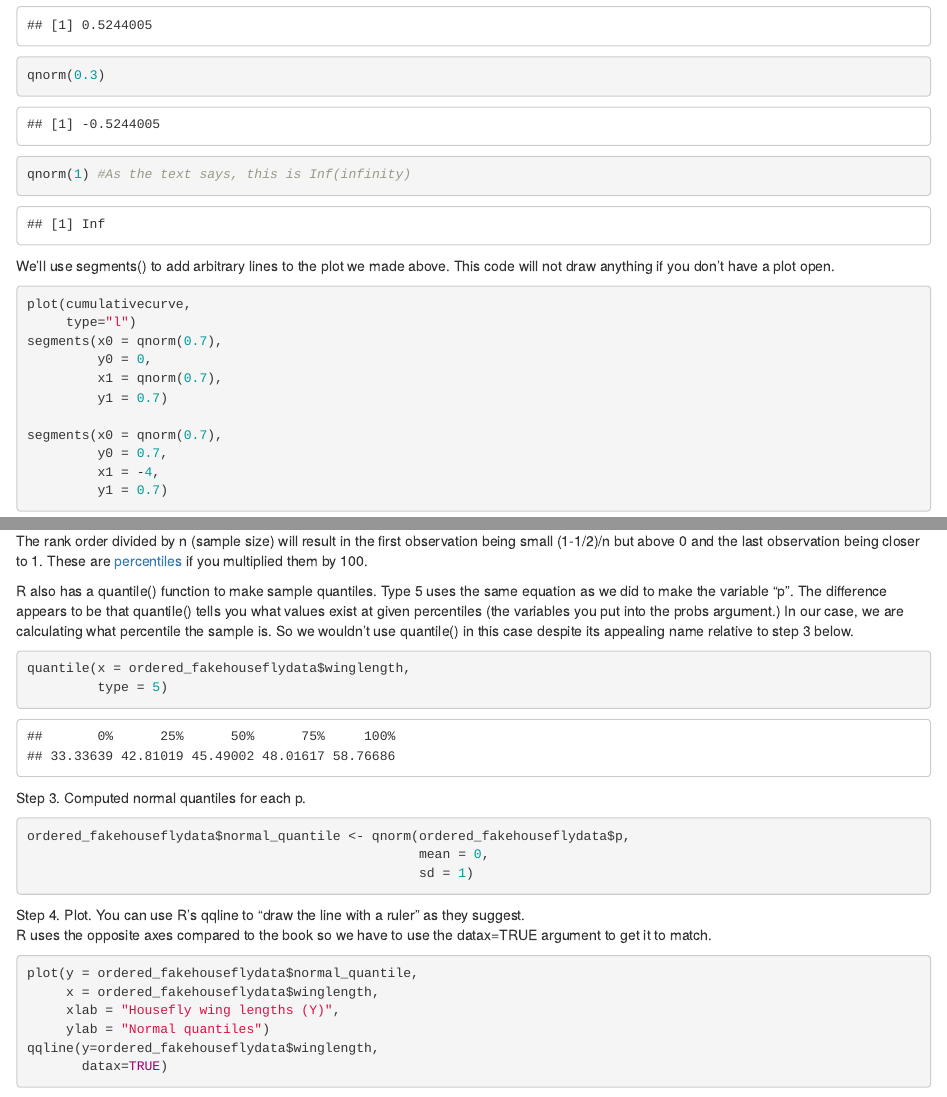
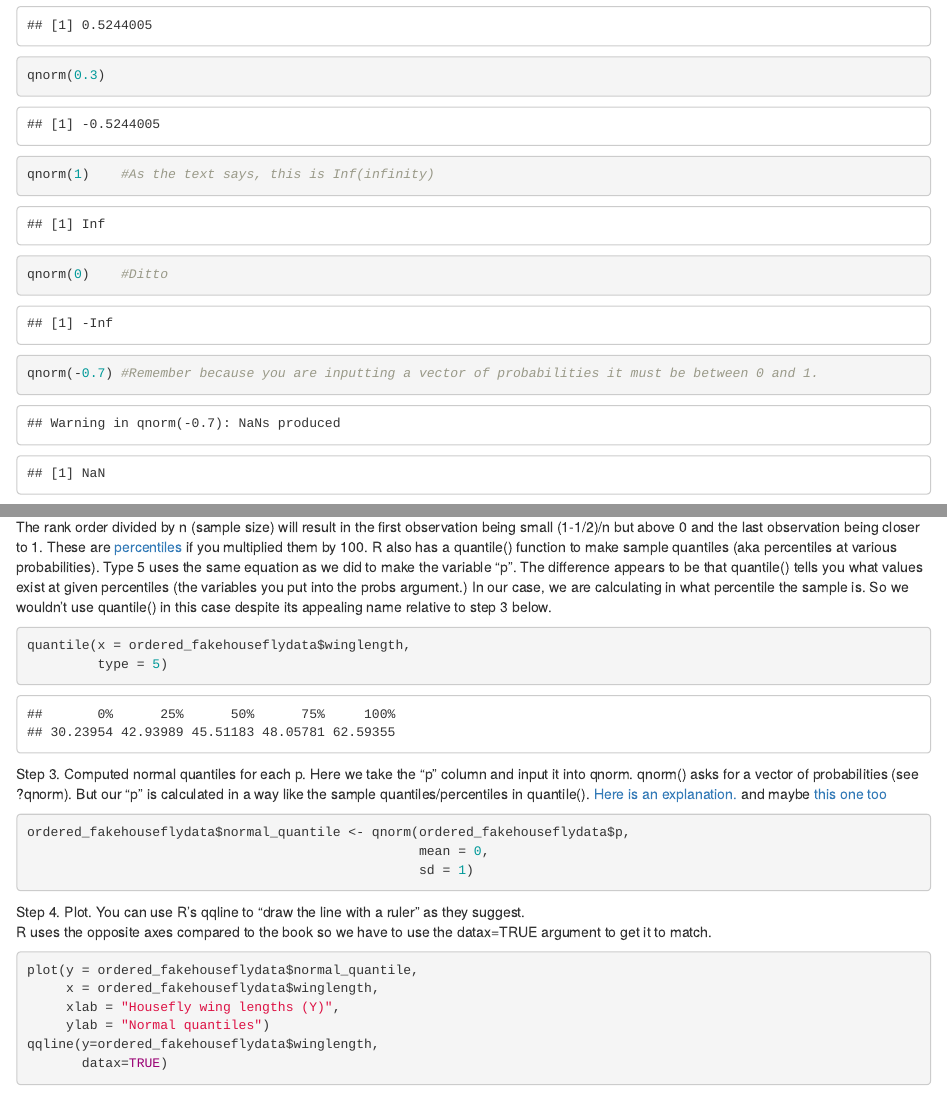
Before and after one commit to baeolophus/coding-biometry-in-r, an R Markdown document (biometry_ch6.Rmd): the page in a window 1100 px wide, from 820 px down, and a second part further down, joined at a grey line. Rendered offline with R 4.5, knitr and Pandoc, with nearby package versions; drawn as R Markdown's standard HTML page in place of the format the file asks for; code that draws random numbers runs with fixed seeds of ours; some code elsewhere in the file could not run offline.

Commit message:
Continuing to clarify use of quantile and qnorm and the calculation for p in making qqplots.

````diff
--- a/biometry_ch6.Rmd
+++ b/biometry_ch6.Rmd
@@ -23,7 +23,9 @@
 ```{r}
 qnorm(0.7)
 qnorm(0.3)
-qnorm(1) #As the text says, this is Inf(infinity)
+qnorm(1)    #As the text says, this is Inf(infinity)
+qnorm(0)    #Ditto
+qnorm(-0.7) #Remember because you are inputting a vector of probabilities it must be between 0 and 1.
 ```
 We'll use segments() to add arbitrary lines to the plot we made above.
 This code will not draw anything if you don't have a plot open.
@@ -81,6 +83,7 @@
 I. routine computer processed samples.
 First we need to generate a small dataset.
 ```{r}
+set.seed(24652498)  #set the random seed so we get the same results each time.
 fakehouseflydata <- data.frame(
   "winglength" = rnorm(n = 1400,
                        mean = 45.5,
@@ -130,16 +133,15 @@
 
 ```
 
-The rank order divided by n (sample size) will result in the first observation being small (1-1/2)/n but above 0 and the last observation being closer to 1.  These are [percentiles](https://books.google.com/books?id=Xj3SBQAAQBAJ&pg=PA108&lpg=PA108&dq=p+%3D+(i+-1/2)/n+quantile&source=bl&ots=w5-cCqQMJE&sig=Ahu8gN1tFHPMCERhqghUv0qjnaI&hl=en&sa=X&ved=0ahUKEwijsoabpLPSAhUBHWMKHWrQAmsQ6AEIJTAC#v=onepage&q=p%20%3D%20(i%20-1%2F2)%2Fn%20quantile&f=false) if you multiplied them by 100.
+The rank order divided by n (sample size) will result in the first observation being small (1-1/2)/n but above 0 and the last observation being closer to 1.  These are [percentiles](https://books.google.com/books?id=Xj3SBQAAQBAJ&pg=PA108&lpg=PA108&dq=p+%3D+(i+-1/2)/n+quantile&source=bl&ots=w5-cCqQMJE&sig=Ahu8gN1tFHPMCERhqghUv0qjnaI&hl=en&sa=X&ved=0ahUKEwijsoabpLPSAhUBHWMKHWrQAmsQ6AEIJTAC#v=onepage&q=p%20%3D%20(i%20-1%2F2)%2Fn%20quantile&f=false) if you multiplied them by 100.  R also has a quantile() function to make sample quantiles (aka percentiles at various probabilities).  Type 5 uses the same equation as we did to make the variable "p".  The difference appears to be that quantile() tells you what values exist at given percentiles (the variables you put into the probs argument.)  In our case, we are calculating in what percentile the sample is.  So we wouldn't use quantile() in this case despite its appealing name relative to step 3 below.
 
-R also has a quantile() function to make sample quantiles.  Type 5 uses the same equation as we did to make the variable "p".  The difference appears to be that quantile() tells you what values exist at given percentiles (the variables you put into the probs argument.)  In our case, we are calculating what percentile the sample is.  So we wouldn't use quantile() in this case despite its appealing name relative to step 3 below.
 ```{r}
 quantile(x = ordered_fakehouseflydata$winglength,
          type = 5)
 ```
 
 
-Step 3. Computed normal quantiles for each p.
+Step 3. Computed normal quantiles for each p.  Here we take the "p" column and input it into qnorm.  qnorm() asks for a vector of probabilities (see ?qnorm).  But our "p" is calculated in a way like the sample quantiles/percentiles in quantile().  [Here is an explanation.](http://stats.stackexchange.com/questions/132952/is-calculating-a-percentile-the-same-as-evaluating-a-cumulative-density-function) and maybe [this one too](https://www.fs.fed.us/rm/pubs_int/int_gtr367/12comp.html)
 ```{r}
 ordered_fakehouseflydata$normal_quantile <- qnorm(ordered_fakehouseflydata$p,
                                                   mean = 0,
````
